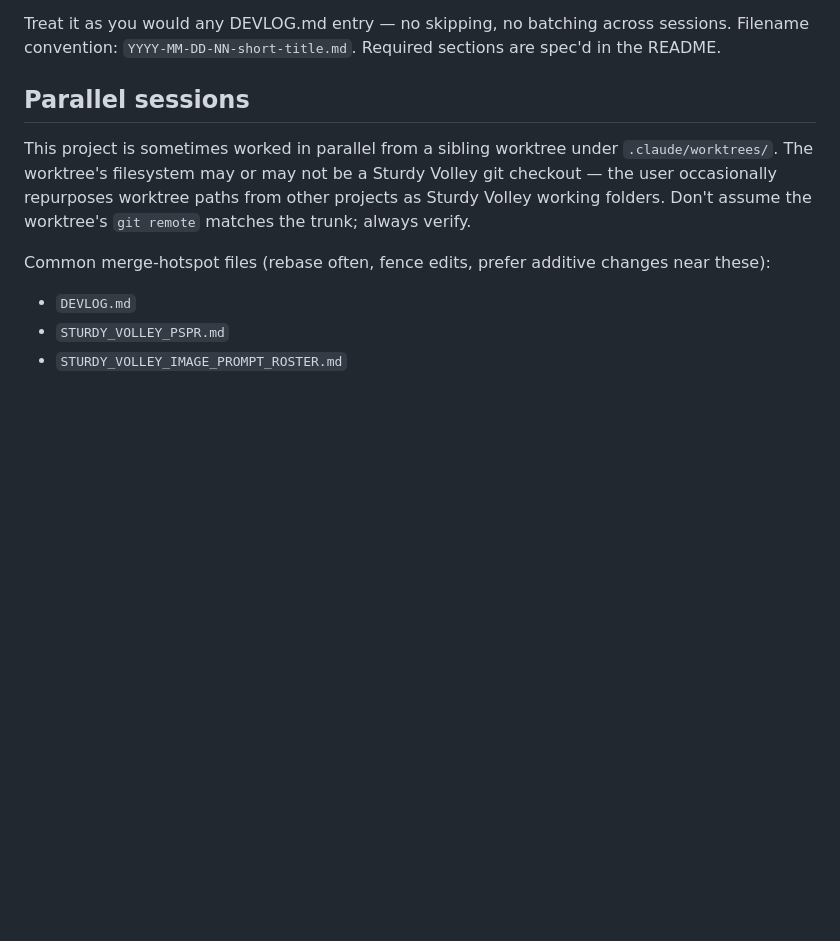
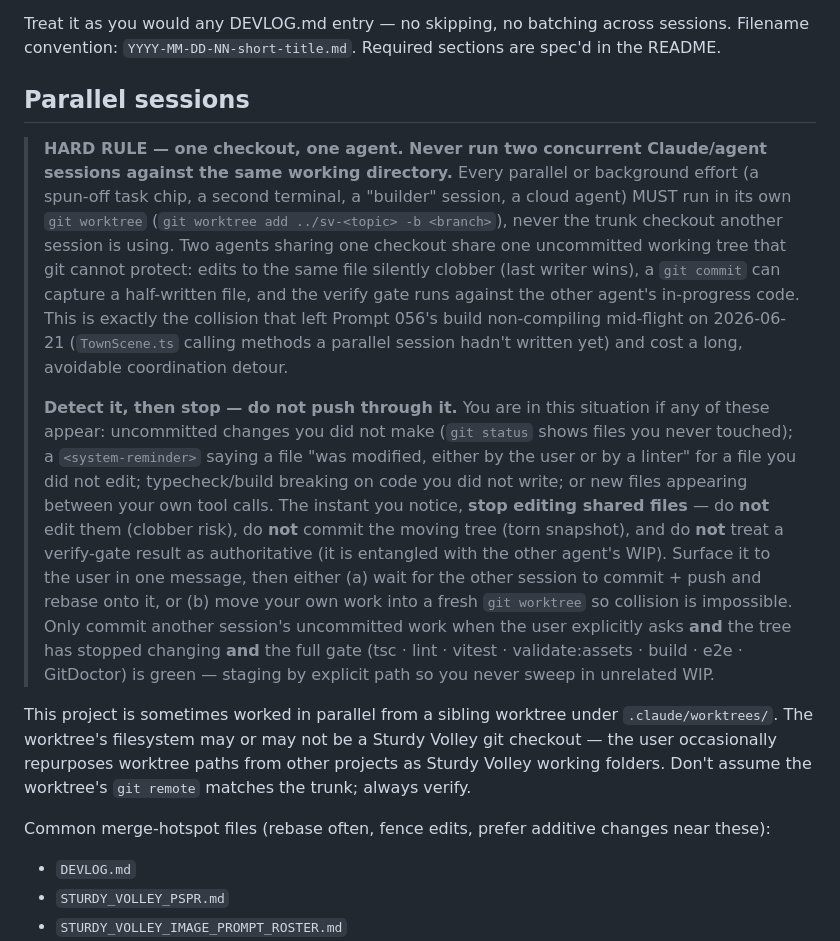
Before and after one commit to USS-Parks/Sturdy_Volley, a Markdown page: CLAUDE.md, the part around the change. Drawn GitHub-style; blank space fills up the shorter version.

Commit message:
CLAUDE.md: hard rule — one checkout, one agent (parallel work in its own worktree)
Codifies the parallel-edit hazard that broke Prompt 056 mid-flight on 2026-06-21:
two agents sharing one working directory clobber each other (last-writer-wins),
risk torn commits, and entangle the verify gate. Hard rule now requires every
parallel/background effort to run in its own `git worktree`, with explicit
detection signals (unexplained uncommitted changes, "modified by user/linter"
notes on untouched files, build breaking on code you didnt write) and a
stop-then-surface protocol.

Co-Authored-By: Claude Opus 4.8 <noreply@anthropic.com>

```diff
--- a/CLAUDE.md
+++ b/CLAUDE.md
@@ -44,6 +44,10 @@ Treat it as you would any DEVLOG.md entry — no skipping, no batching across se
 
 ## Parallel sessions
 
+> **HARD RULE — one checkout, one agent. Never run two concurrent Claude/agent sessions against the same working directory.** Every parallel or background effort (a spun-off task chip, a second terminal, a "builder" session, a cloud agent) MUST run in its own `git worktree` (`git worktree add ../sv-<topic> -b <branch>`), never the trunk checkout another session is using. Two agents sharing one checkout share one uncommitted working tree that git cannot protect: edits to the same file silently clobber (last writer wins), a `git commit` can capture a half-written file, and the verify gate runs against the other agent's in-progress code. This is exactly the collision that left Prompt 056's build non-compiling mid-flight on 2026-06-21 (`TownScene.ts` calling methods a parallel session hadn't written yet) and cost a long, avoidable coordination detour.
+>
+> **Detect it, then stop — do not push through it.** You are in this situation if any of these appear: uncommitted changes you did not make (`git status` shows files you never touched); a `<system-reminder>` saying a file "was modified, either by the user or by a linter" for a file you did not edit; typecheck/build breaking on code you did not write; or new files appearing between your own tool calls. The instant you notice, **stop editing shared files** — do **not** edit them (clobber risk), do **not** commit the moving tree (torn snapshot), and do **not** treat a verify-gate result as authoritative (it is entangled with the other agent's WIP). Surface it to the user in one message, then either (a) wait for the other session to commit + push and rebase onto it, or (b) move your own work into a fresh `git worktree` so collision is impossible. Only commit another session's uncommitted work when the user explicitly asks **and** the tree has stopped changing **and** the full gate (tsc · lint · vitest · validate:assets · build · e2e · GitDoctor) is green — staging by explicit path so you never sweep in unrelated WIP.
+
 This project is sometimes worked in parallel from a sibling worktree under `.claude/worktrees/`. The worktree's filesystem may or may not be a Sturdy Volley git checkout — the user occasionally repurposes worktree paths from other projects as Sturdy Volley working folders. Don't assume the worktree's `git remote` matches the trunk; always verify.
 
 Common merge-hotspot files (rebase often, fence edits, prefer additive changes near these):
```
